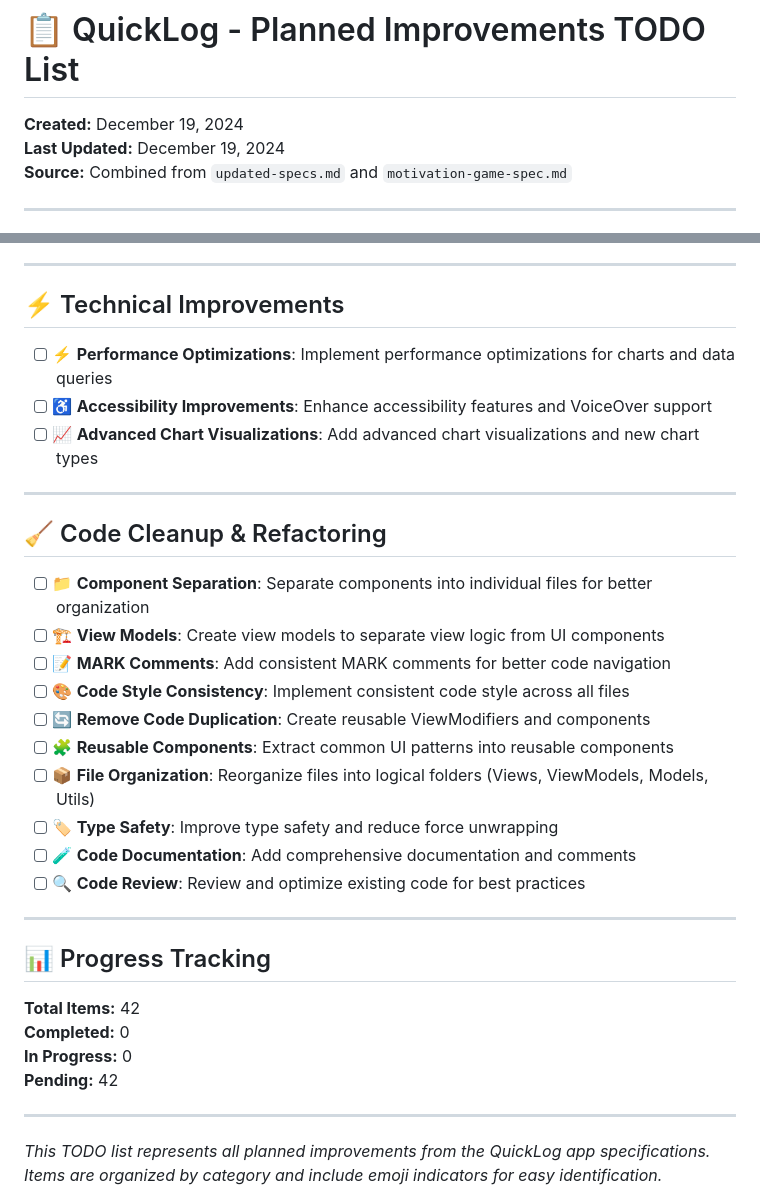
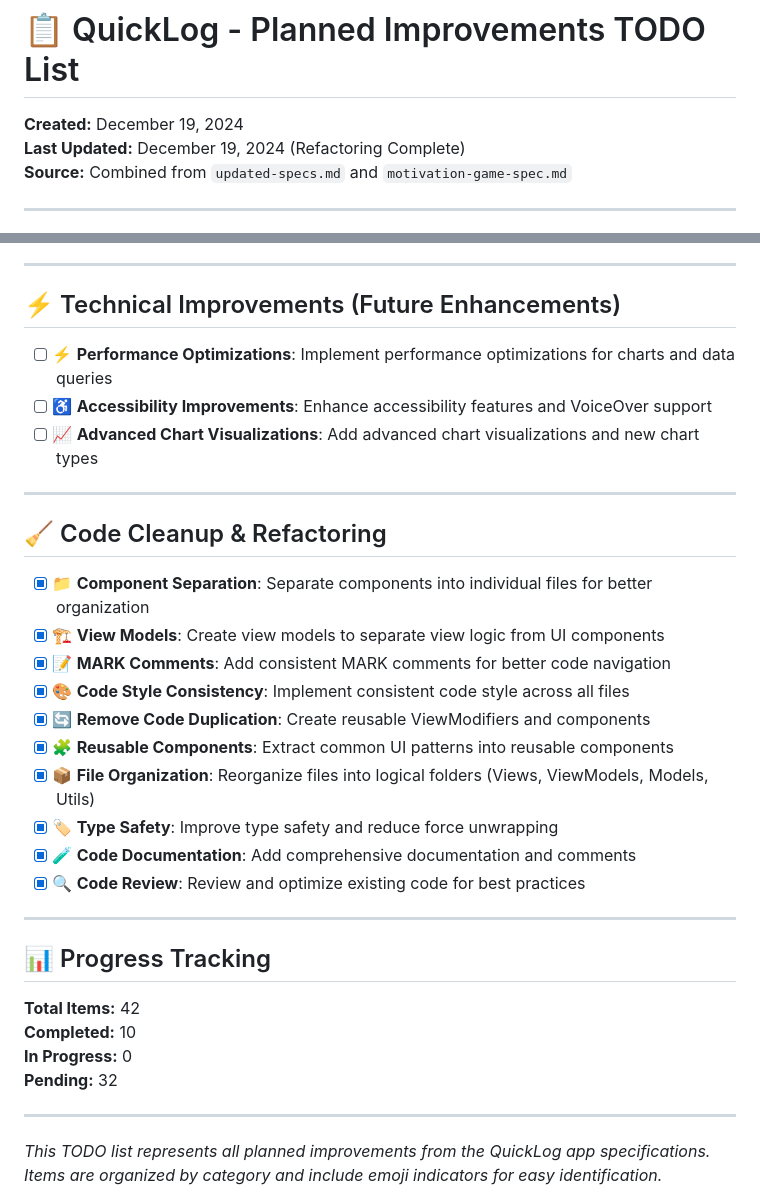
Before and after one commit to jacobrozell/TrackBoth, a Markdown page: TODO.md, 2 parts joined by grey strips. GitHub-like rendering.

Commit message:
Heavy refactor

```diff
--- a/TODO.md
+++ b/TODO.md
@@ -1,7 +1,7 @@
 # 📋 QuickLog - Planned Improvements TODO List
 
 **Created:** December 19, 2024
-**Last Updated:** December 19, 2024
+**Last Updated:** December 19, 2024 (Refactoring Complete)
 **Source:** Combined from `updated-specs.md` and `motivation-game-spec.md`
 
 ---
@@ -51,7 +51,7 @@
 
 ---
 
-## ⚡ Technical Improvements
+## ⚡ Technical Improvements (Future Enhancements)
 
 - [ ] ⚡ **Performance Optimizations**: Implement performance optimizations for charts and data queries
 - [ ] ♿ **Accessibility Improvements**: Enhance accessibility features and VoiceOver support
@@ -61,25 +61,25 @@
 
 ## 🧹 Code Cleanup & Refactoring
 
-- [ ] 📁 **Component Separation**: Separate components into individual files for better organization
-- [ ] 🏗️ **View Models**: Create view models to separate view logic from UI components
-- [ ] 📝 **MARK Comments**: Add consistent MARK comments for better code navigation
-- [ ] 🎨 **Code Style Consistency**: Implement consistent code style across all files
-- [ ] 🔄 **Remove Code Duplication**: Create reusable ViewModifiers and components
-- [ ] 🧩 **Reusable Components**: Extract common UI patterns into reusable components
-- [ ] 📦 **File Organization**: Reorganize files into logical folders (Views, ViewModels, Models, Utils)
-- [ ] 🏷️ **Type Safety**: Improve type safety and reduce force unwrapping
-- [ ] 🧪 **Code Documentation**: Add comprehensive documentation and comments
-- [ ] 🔍 **Code Review**: Review and optimize existing code for best practices
+- [x] 📁 **Component Separation**: Separate components into individual files for better organization
+- [x] 🏗️ **View Models**: Create view models to separate view logic from UI components
+- [x] 📝 **MARK Comments**: Add consistent MARK comments for better code navigation
+- [x] 🎨 **Code Style Consistency**: Implement consistent code style across all files
+- [x] 🔄 **Remove Code Duplication**: Create reusable ViewModifiers and components
+- [x] 🧩 **Reusable Components**: Extract common UI patterns into reusable components
+- [x] 📦 **File Organization**: Reorganize files into logical folders (Views, ViewModels, Models, Utils)
+- [x] 🏷️ **Type Safety**: Improve type safety and reduce force unwrapping
+- [x] 🧪 **Code Documentation**: Add comprehensive documentation and comments
+- [x] 🔍 **Code Review**: Review and optimize existing code for best practices
 
 ---
 
 ## 📊 Progress Tracking
 
 **Total Items:** 42
-**Completed:** 0
+**Completed:** 10
 **In Progress:** 0
-**Pending:** 42
+**Pending:** 32
 
 ---
 
```
